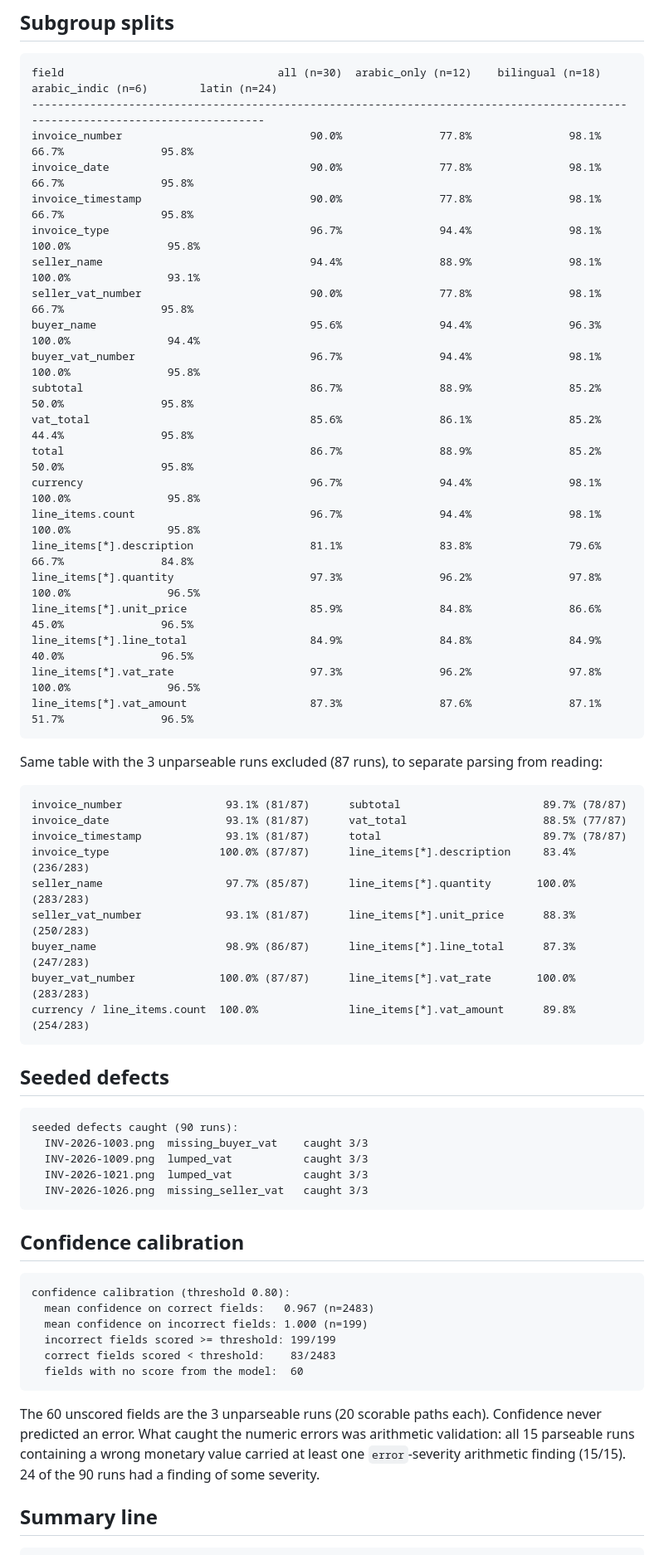
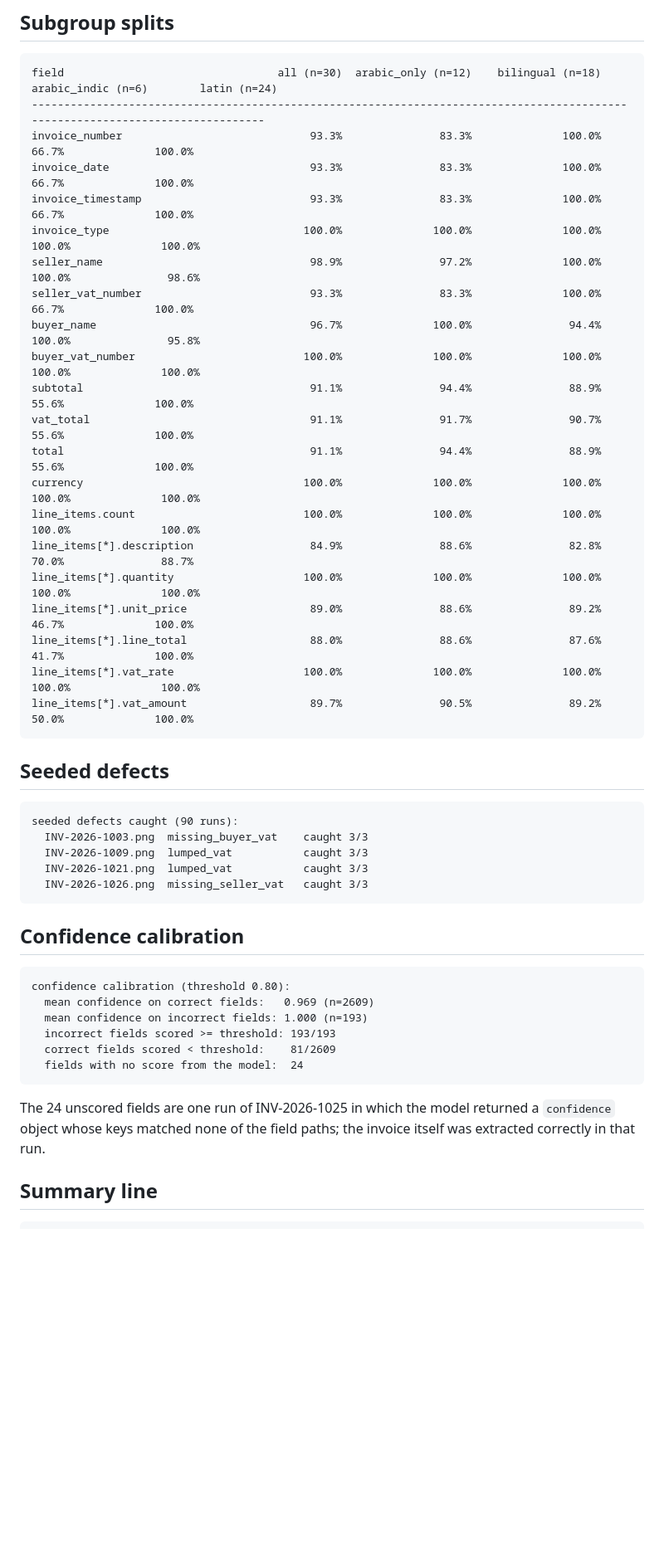
Before and after one commit to Aisha1124/arabic-invoice-reader, a Markdown page: eval/results.md, the part around one of its changes. Shown at 83% size. Drawn GitHub-style; blank space fills up the shorter version.

````diff
--- a/eval/results.md
+++ b/eval/results.md
@@ -60,40 +70,25 @@ line_items[*].vat_amount             87.3% (254/291)     88.7%   (86/97)
 ```
 field                                 all (n=30)  arabic_only (n=12)    bilingual (n=18)  arabic_indic (n=6)        latin (n=24)
 --------------------------------------------------------------------------------------------------------------------------------
-invoice_number                             90.0%               77.8%               98.1%               66.7%               95.8%
-invoice_date                               90.0%               77.8%               98.1%               66.7%               95.8%
-invoice_timestamp                          90.0%               77.8%               98.1%               66.7%               95.8%
-invoice_type                               96.7%               94.4%               98.1%              100.0%               95.8%
-seller_name                                94.4%               88.9%               98.1%              100.0%               93.1%
-seller_vat_number                          90.0%               77.8%               98.1%               66.7%               95.8%
-buyer_name                                 95.6%               94.4%               96.3%              100.0%               94.4%
-buyer_vat_number                           96.7%               94.4%               98.1%              100.0%               95.8%
-subtotal                                   86.7%               88.9%               85.2%               50.0%               95.8%
-vat_total                                  85.6%               86.1%               85.2%               44.4%               95.8%
-total                                      86.7%               88.9%               85.2%               50.0%               95.8%
-currency                                   96.7%               94.4%               98.1%              100.0%               95.8%
-line_items.count                           96.7%               94.4%               98.1%              100.0%               95.8%
-line_items[*].description                  81.1%               83.8%               79.6%               66.7%               84.8%
-line_items[*].quantity                     97.3%               96.2%               97.8%              100.0%               96.5%
-line_items[*].unit_price                   85.9%               84.8%               86.6%               45.0%               96.5%
-line_items[*].line_total                   84.9%               84.8%               84.9%               40.0%               96.5%
-line_items[*].vat_rate                     97.3%               96.2%               97.8%              100.0%               96.5%
-line_items[*].vat_amount                   87.3%               87.6%               87.1%               51.7%               96.5%
-```
-
-Same table with the 3 unparseable runs excluded (87 runs), to separate parsing
-from reading:
-
-```
-invoice_number                93.1% (81/87)      subtotal                      89.7% (78/87)
-invoice_date                  93.1% (81/87)      vat_total                     88.5% (77/87)
-invoice_timestamp             93.1% (81/87)      total                         89.7% (78/87)
-invoice_type                 100.0% (87/87)      line_items[*].description     83.4% (236/283)
-seller_name                   97.7% (85/87)      line_items[*].quantity       100.0% (283/283)
-seller_vat_number             93.1% (81/87)      line_items[*].unit_price      88.3% (250/283)
-buyer_name                    98.9% (86/87)      line_items[*].line_total      87.3% (247/283)
-buyer_vat_number             100.0% (87/87)      line_items[*].vat_rate       100.0% (283/283)
-currency / line_items.count  100.0%              line_items[*].vat_amount      89.8% (254/283)
+invoice_number                             93.3%               83.3%              100.0%               66.7%              100.0%
+invoice_date                               93.3%               83.3%              100.0%               66.7%              100.0%
+invoice_timestamp                          93.3%               83.3%              100.0%               66.7%              100.0%
+invoice_type                              100.0%              100.0%              100.0%              100.0%              100.0%
+seller_name                                98.9%               97.2%              100.0%              100.0%               98.6%
+seller_vat_number                          93.3%               83.3%              100.0%               66.7%              100.0%
+buyer_name                                 96.7%              100.0%               94.4%              100.0%               95.8%
+buyer_vat_number                          100.0%              100.0%              100.0%              100.0%              100.0%
+subtotal                                   91.1%               94.4%               88.9%               55.6%              100.0%
+vat_total                                  91.1%               91.7%               90.7%               55.6%              100.0%
+total                                      91.1%               94.4%               88.9%               55.6%              100.0%
+currency                                  100.0%              100.0%              100.0%              100.0%              100.0%
+line_items.count                          100.0%              100.0%              100.0%              100.0%              100.0%
+line_items[*].description                  84.9%               88.6%               82.8%               70.0%               88.7%
+line_items[*].quantity                    100.0%              100.0%              100.0%              100.0%              100.0%
+line_items[*].unit_price                   89.0%               88.6%               89.2%               46.7%              100.0%
+line_items[*].line_total                   88.0%               88.6%               87.6%               41.7%              100.0%
+line_items[*].vat_rate                    100.0%              100.0%              100.0%              100.0%              100.0%
+line_items[*].vat_amount                   89.7%               90.5%               89.2%               50.0%              100.0%
 ```
 
 ## Seeded defects
@@ -110,18 +105,16 @@ seeded defects caught (90 runs):
 
 ```
 confidence calibration (threshold 0.80):
-  mean confidence on correct fields:   0.967 (n=2483)
-  mean confidence on incorrect fields: 1.000 (n=199)
-  incorrect fields scored >= threshold: 199/199
-  correct fields scored < threshold:    83/2483
-  fields with no score from the model:  60
+  mean confidence on correct fields:   0.969 (n=2609)
+  mean confidence on incorrect fields: 1.000 (n=193)
+  incorrect fields scored >= threshold: 193/193
+  correct fields scored < threshold:    81/2609
+  fields with no score from the model:  24
 ```
 
-The 60 unscored fields are the 3 unparseable runs (20 scorable paths each).
-Confidence never predicted an error. What caught the numeric errors was
-arithmetic validation: all 15 parseable runs containing a wrong monetary value
-carried at least one `error`-severity arithmetic finding (15/15). 24 of the 90
-runs had a finding of some severity.
+The 24 unscored fields are one run of INV-2026-1025 in which the model returned
+a `confidence` object whose keys matched none of the field paths; the invoice
+itself was extracted correctly in that run.
 
 ## Summary line
 
````
Also changed, not shown: other parts of eval/results.md (+81 -79 lines).
